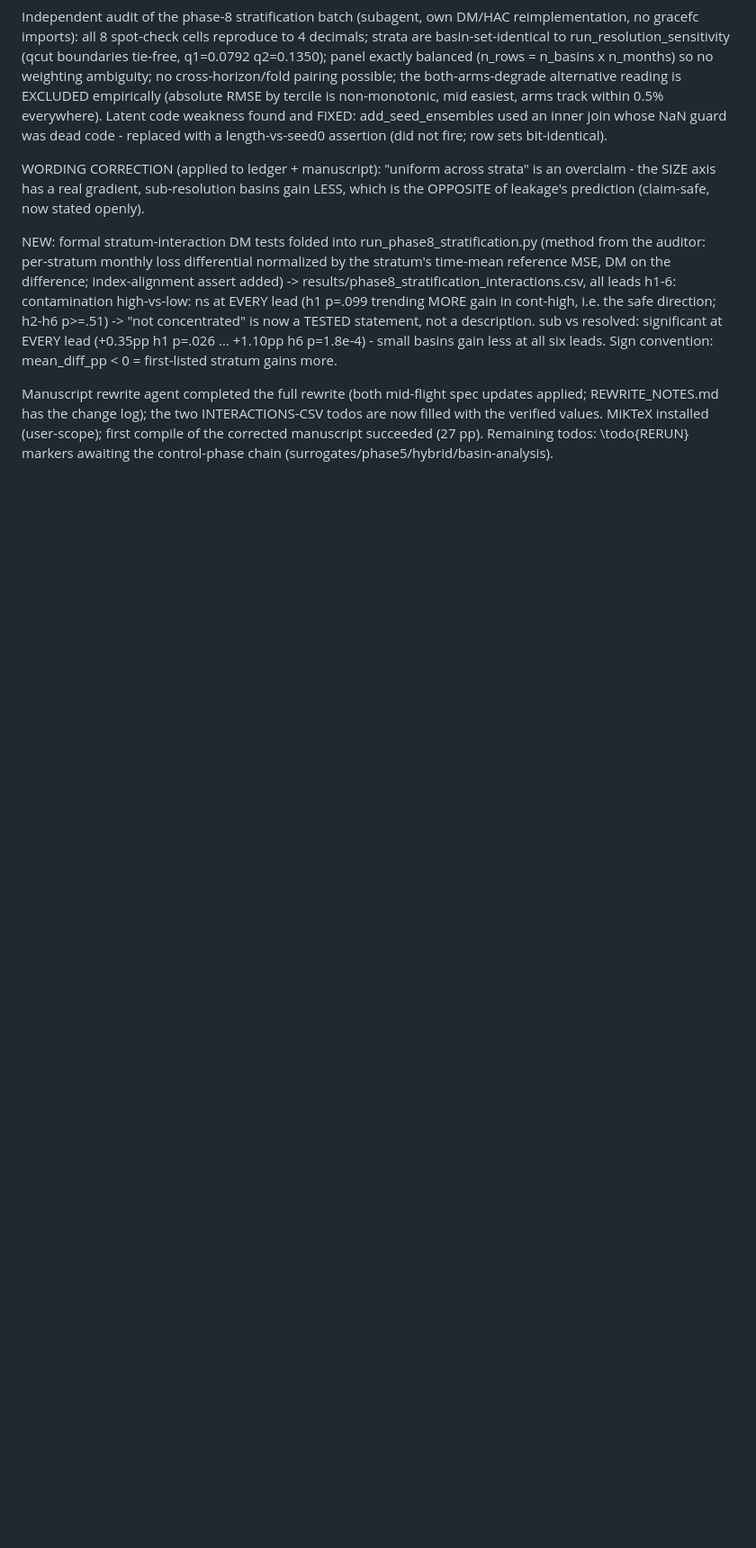
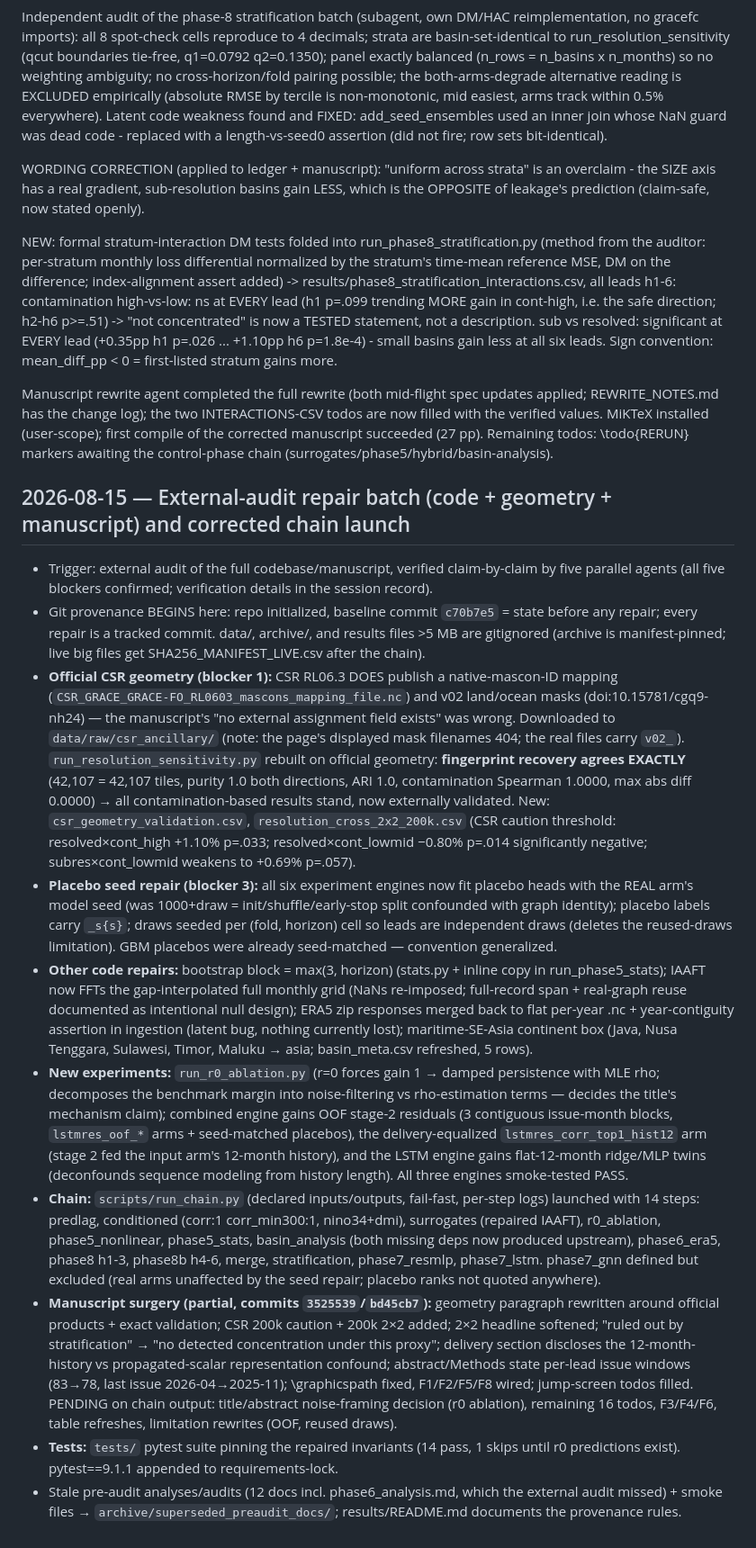
Before and after one commit to ishaankejriwal/graceseespaper, a Markdown page: results/RUN_LOG.md, the part around the change. Shown at 90% size. Rendered like a GitHub page; blank space fills up the shorter version.

Commit message:
RUN_LOG entry for the audit-repair batch

```diff
--- a/results/RUN_LOG.md
+++ b/results/RUN_LOG.md
@@ -966,3 +966,60 @@ applied; REWRITE_NOTES.md has the change log); the two INTERACTIONS-CSV todos ar
 filled with the verified values. MiKTeX installed (user-scope); first compile of the
 corrected manuscript succeeded (27 pp). Remaining todos: \todo{RERUN} markers awaiting
 the control-phase chain (surrogates/phase5/hybrid/basin-analysis).
+
+## 2026-08-15 — External-audit repair batch (code + geometry + manuscript) and corrected chain launch
+
+- Trigger: external audit of the full codebase/manuscript, verified claim-by-claim by five
+  parallel agents (all five blockers confirmed; verification details in the session record).
+- Git provenance BEGINS here: repo initialized, baseline commit `c70b7e5` = state before any
+  repair; every repair is a tracked commit. data/, archive/, and results files >5 MB are
+  gitignored (archive is manifest-pinned; live big files get SHA256_MANIFEST_LIVE.csv after
+  the chain).
+- **Official CSR geometry (blocker 1):** CSR RL06.3 DOES publish a native-mascon-ID mapping
+  (`CSR_GRACE_GRACE-FO_RL0603_mascons_mapping_file.nc`) and v02 land/ocean masks
+  (doi:10.15781/cgq9-nh24) — the manuscript's "no external assignment field exists" was wrong.
+  Downloaded to `data/raw/csr_ancillary/` (note: the page's displayed mask filenames 404;
+  the real files carry `v02_`). `run_resolution_sensitivity.py` rebuilt on official geometry:
+  **fingerprint recovery agrees EXACTLY** (42,107 = 42,107 tiles, purity 1.0 both directions,
+  ARI 1.0, contamination Spearman 1.0000, max abs diff 0.0000) → all contamination-based
+  results stand, now externally validated. New: `csr_geometry_validation.csv`,
+  `resolution_cross_2x2_200k.csv` (CSR caution threshold: resolved×cont_high +1.10% p=.033;
+  resolved×cont_lowmid −0.80% p=.014 significantly negative; subres×cont_lowmid weakens to
+  +0.69% p=.057).
+- **Placebo seed repair (blocker 3):** all six experiment engines now fit placebo heads with
+  the REAL arm's model seed (was 1000+draw = init/shuffle/early-stop split confounded with
+  graph identity); placebo labels carry `_s{s}`; draws seeded per (fold, horizon) cell so
+  leads are independent draws (deletes the reused-draws limitation). GBM placebos were
+  already seed-matched — convention generalized.
+- **Other code repairs:** bootstrap block = max(3, horizon) (stats.py + inline copy in
+  run_phase5_stats); IAAFT now FFTs the gap-interpolated full monthly grid (NaNs re-imposed;
+  full-record span + real-graph reuse documented as intentional null design); ERA5 zip
+  responses merged back to flat per-year .nc + year-contiguity assertion in ingestion
+  (latent bug, nothing currently lost); maritime-SE-Asia continent box (Java, Nusa Tenggara,
+  Sulawesi, Timor, Maluku → asia; basin_meta.csv refreshed, 5 rows).
+- **New experiments:** `run_r0_ablation.py` (r=0 forces gain 1 → damped persistence with MLE
+  rho; decomposes the benchmark margin into noise-filtering vs rho-estimation terms — decides
+  the title's mechanism claim); combined engine gains OOF stage-2 residuals (3 contiguous
+  issue-month blocks, `lstmres_oof_*` arms + seed-matched placebos), the delivery-equalized
+  `lstmres_corr_top1_hist12` arm (stage 2 fed the input arm's 12-month history), and the LSTM
+  engine gains flat-12-month ridge/MLP twins (deconfounds sequence modeling from history
+  length). All three engines smoke-tested PASS.
+- **Chain:** `scripts/run_chain.py` (declared inputs/outputs, fail-fast, per-step logs)
+  launched with 14 steps: predlag, conditioned (corr:1 corr_min300:1, nino34+dmi), surrogates
+  (repaired IAAFT), r0_ablation, phase5_nonlinear, phase5_stats, basin_analysis (both missing
+  deps now produced upstream), phase6_era5, phase8 h1-3, phase8b h4-6, merge, stratification,
+  phase7_resmlp, phase7_lstm. phase7_gnn defined but excluded (real arms unaffected by the
+  seed repair; placebo ranks not quoted anywhere).
+- **Manuscript surgery (partial, commits `3525539`/`bd45cb7`):** geometry paragraph rewritten
+  around official products + exact validation; CSR 200k caution + 200k 2×2 added; 2×2
+  headline softened; "ruled out by stratification" → "no detected concentration under this
+  proxy"; delivery section discloses the 12-month-history vs propagated-scalar representation
+  confound; abstract/Methods state per-lead issue windows (83→78, last issue 2026-04→2025-11);
+  \graphicspath fixed, F1/F2/F5/F8 wired; jump-screen todos filled. PENDING on chain output:
+  title/abstract noise-framing decision (r0 ablation), remaining 16 todos, F3/F4/F6, table
+  refreshes, limitation rewrites (OOF, reused draws).
+- **Tests:** `tests/` pytest suite pinning the repaired invariants (14 pass, 1 skips until
+  r0 predictions exist). pytest==9.1.1 appended to requirements-lock.
+- Stale pre-audit analyses/audits (12 docs incl. phase6_analysis.md, which the external audit
+  missed) + smoke files → `archive/superseded_preaudit_docs/`; results/README.md documents
+  the provenance rules.
```
